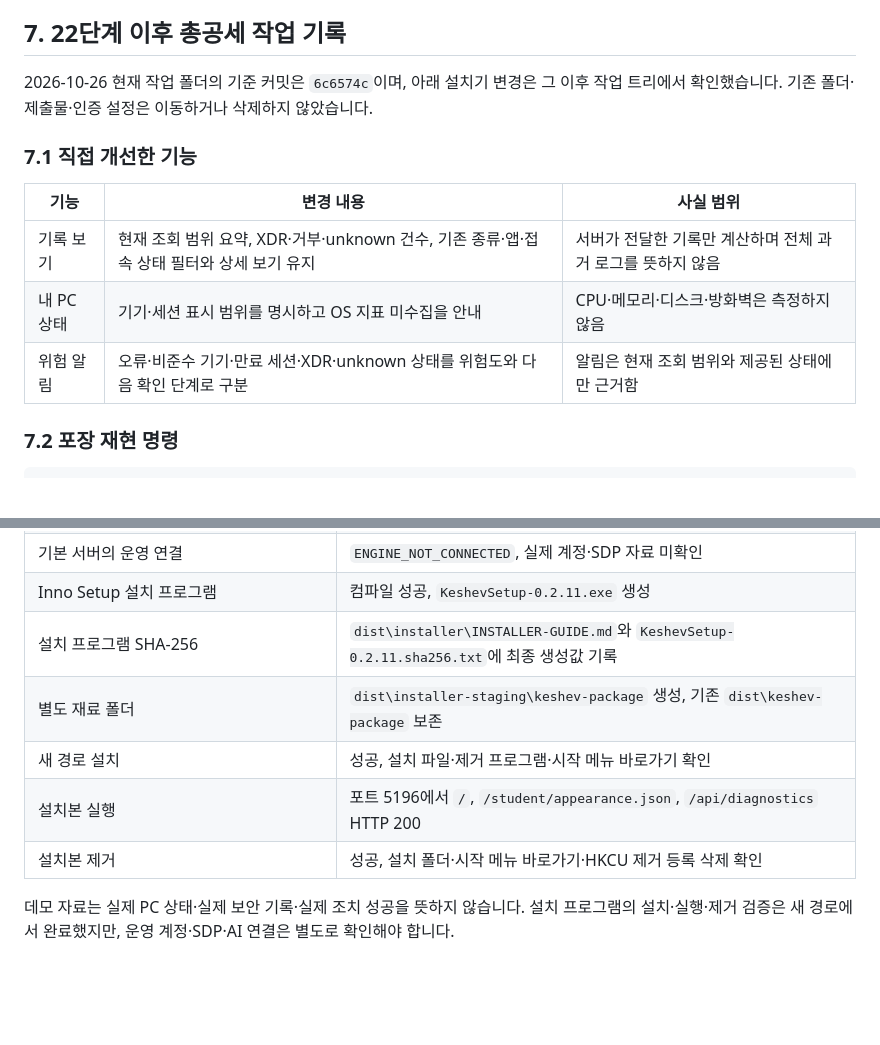
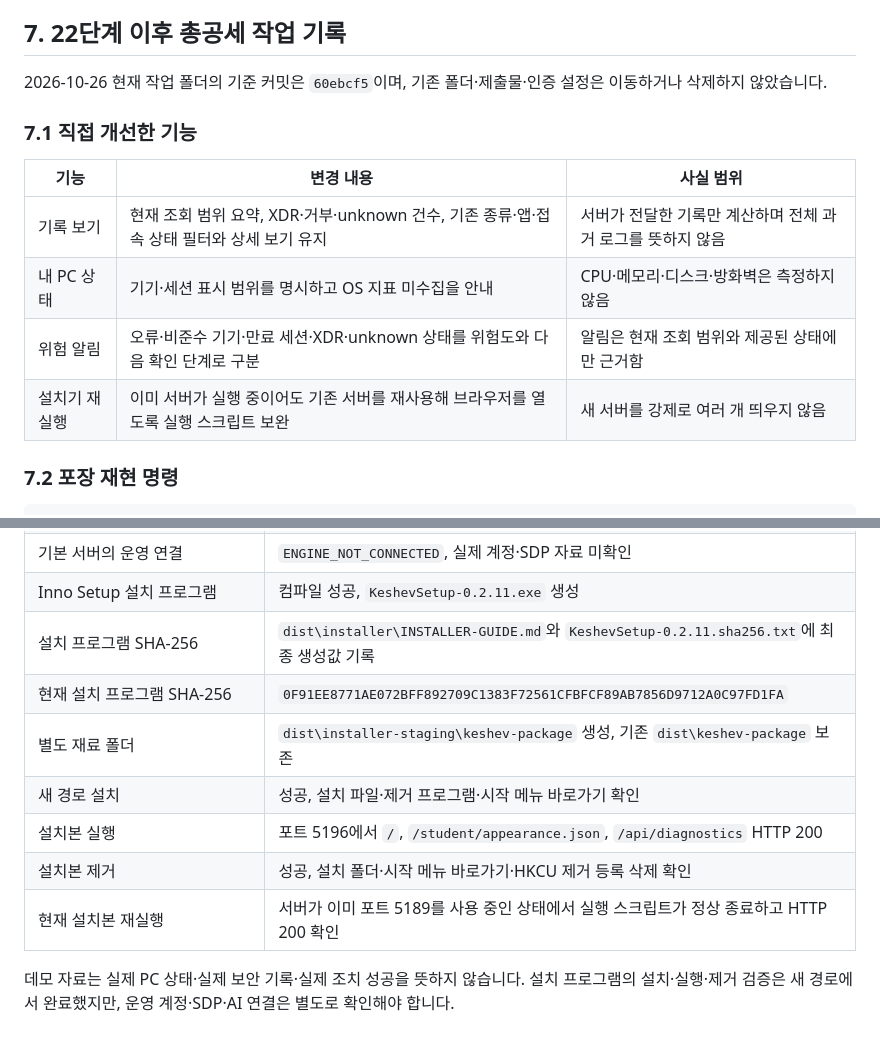
Before and after one commit to seohyosang95-spec/keshev-defense, a Markdown page: on-client/docs/FINAL_REPRODUCTION_RECORD.md, 2 parts joined by grey strips. GitHub-like rendering; blank space fills up the shorter version.

Commit message:
총공세: 최신 재현 기록과 설치 해시 반영

```diff
--- a/on-client/docs/FINAL_REPRODUCTION_RECORD.md
+++ b/on-client/docs/FINAL_REPRODUCTION_RECORD.md
@@ -159,7 +159,7 @@ powershell -NoProfile -ExecutionPolicy Bypass -File .\tools\start-alekov.ps1 -Po
 
 ## 7. 22단계 이후 총공세 작업 기록
 
-2026-10-26 현재 작업 폴더의 기준 커밋은 `6c6574c`이며, 아래 설치기 변경은 그 이후 작업 트리에서 확인했습니다. 기존 폴더·제출물·인증 설정은 이동하거나 삭제하지 않았습니다.
+2026-10-26 현재 작업 폴더의 기준 커밋은 `60ebcf5`이며, 기존 폴더·제출물·인증 설정은 이동하거나 삭제하지 않았습니다.
 
 ### 7.1 직접 개선한 기능
 
@@ -168,6 +168,7 @@ powershell -NoProfile -ExecutionPolicy Bypass -File .\tools\start-alekov.ps1 -Po
 | 기록 보기 | 현재 조회 범위 요약, XDR·거부·unknown 건수, 기존 종류·앱·접속 상태 필터와 상세 보기 유지 | 서버가 전달한 기록만 계산하며 전체 과거 로그를 뜻하지 않음 |
 | 내 PC 상태 | 기기·세션 표시 범위를 명시하고 OS 지표 미수집을 안내 | CPU·메모리·디스크·방화벽은 측정하지 않음 |
 | 위험 알림 | 오류·비준수 기기·만료 세션·XDR·unknown 상태를 위험도와 다음 확인 단계로 구분 | 알림은 현재 조회 범위와 제공된 상태에만 근거함 |
+| 설치기 재실행 | 이미 서버가 실행 중이어도 기존 서버를 재사용해 브라우저를 열도록 실행 스크립트 보완 | 새 서버를 강제로 여러 개 띄우지 않음 |
 
 ### 7.2 포장 재현 명령
 
@@ -199,9 +200,11 @@ Inno Setup 7.1.0을 공식 winget 경로로 설치한 뒤 이 명령을 실행
 | 기본 서버의 운영 연결 | `ENGINE_NOT_CONNECTED`, 실제 계정·SDP 자료 미확인 |
 | Inno Setup 설치 프로그램 | 컴파일 성공, `KeshevSetup-0.2.11.exe` 생성 |
 | 설치 프로그램 SHA-256 | `dist\installer\INSTALLER-GUIDE.md`와 `KeshevSetup-0.2.11.sha256.txt`에 최종 생성값 기록 |
+| 현재 설치 프로그램 SHA-256 | `0F91EE8771AE072BFF892709C1383F72561CFBFCF89AB7856D9712A0C97FD1FA` |
 | 별도 재료 폴더 | `dist\installer-staging\keshev-package` 생성, 기존 `dist\keshev-package` 보존 |
 | 새 경로 설치 | 성공, 설치 파일·제거 프로그램·시작 메뉴 바로가기 확인 |
 | 설치본 실행 | 포트 5196에서 `/`, `/student/appearance.json`, `/api/diagnostics` HTTP 200 |
 | 설치본 제거 | 성공, 설치 폴더·시작 메뉴 바로가기·HKCU 제거 등록 삭제 확인 |
+| 현재 설치본 재실행 | 서버가 이미 포트 5189를 사용 중인 상태에서 실행 스크립트가 정상 종료하고 HTTP 200 확인 |
 
 데모 자료는 실제 PC 상태·실제 보안 기록·실제 조치 성공을 뜻하지 않습니다. 설치 프로그램의 설치·실행·제거 검증은 새 경로에서 완료했지만, 운영 계정·SDP·AI 연결은 별도로 확인해야 합니다.
```
